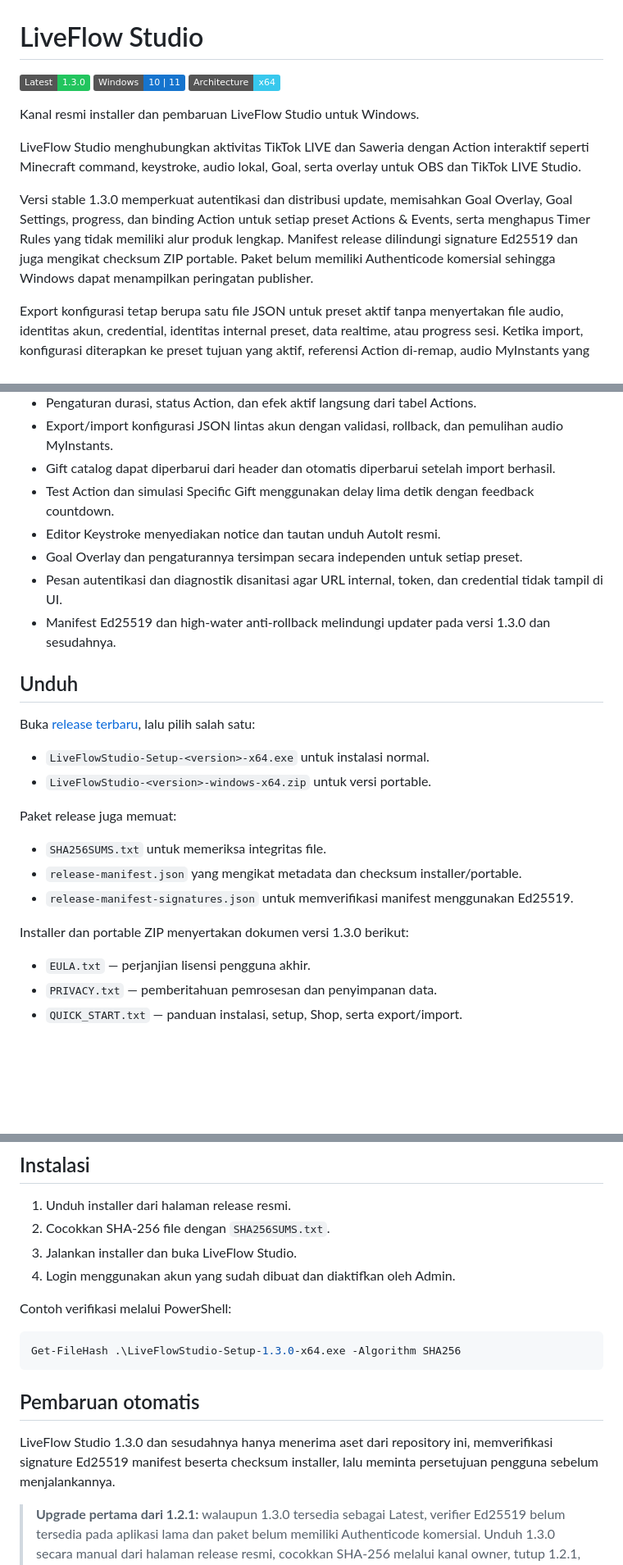
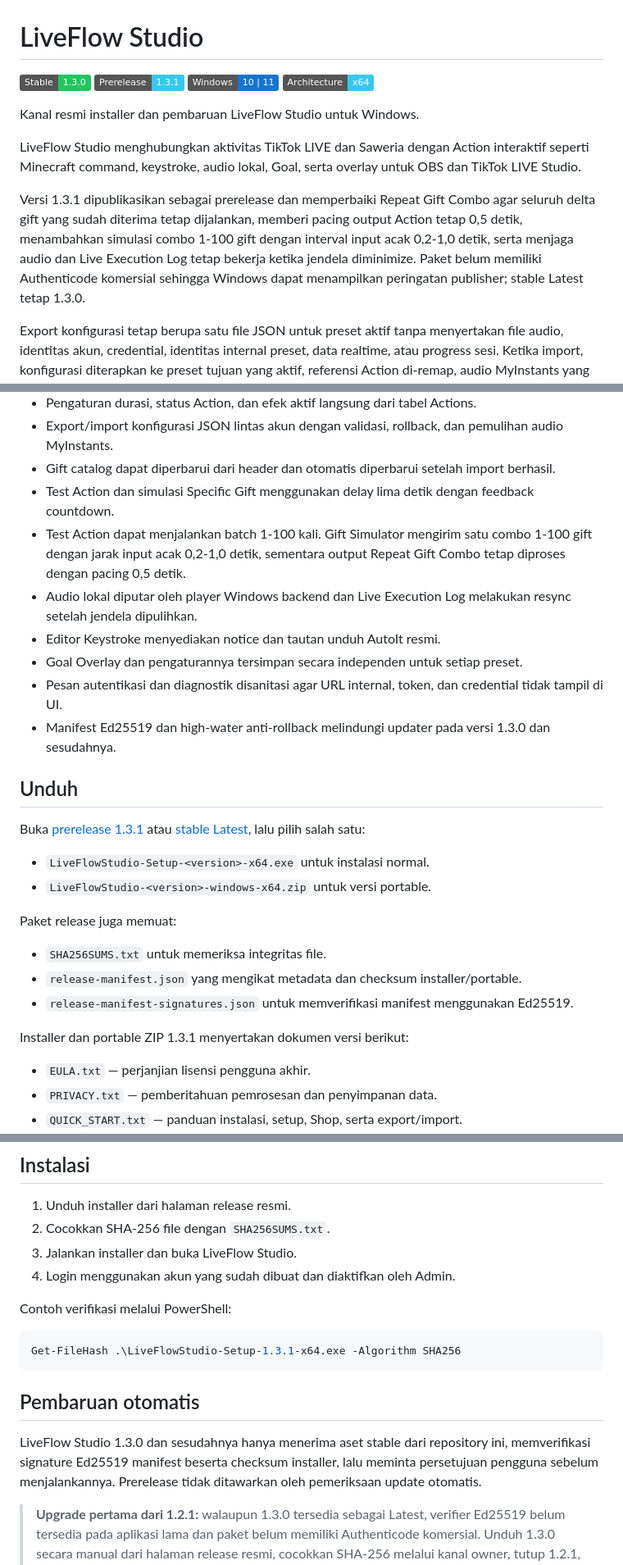
Before and after one commit to zufarrizal/LiveFlowStudio-Releases, a Markdown page: README.md, 3 parts joined by grey strips. Shown at 82% size. Rendered like a GitHub page; badges without logos; blank space fills up the shorter version.

Commit message:
docs: update public README for 1.3.1

````diff
--- a/README.md
+++ b/README.md
@@ -1,6 +1,7 @@
 # LiveFlow Studio
 
-![Latest](https://img.shields.io/badge/Latest-1.3.0-22C55E)
+![Stable](https://img.shields.io/badge/Stable-1.3.0-22C55E)
+![Prerelease](https://img.shields.io/badge/Prerelease-1.3.1-38C8ED)
 ![Windows](https://img.shields.io/badge/Windows-10%20%7C%2011-1674CE?logo=windows11&logoColor=white)
 ![Architecture](https://img.shields.io/badge/Architecture-x64-38C8ED)
 
@@ -8,7 +9,7 @@ Kanal resmi installer dan pembaruan LiveFlow Studio untuk Windows.
 
 LiveFlow Studio menghubungkan aktivitas TikTok LIVE dan Saweria dengan Action interaktif seperti Minecraft command, keystroke, audio lokal, Goal, serta overlay untuk OBS dan TikTok LIVE Studio.
 
-Versi stable 1.3.0 memperkuat autentikasi dan distribusi update, memisahkan Goal Overlay, Goal Settings, progress, dan binding Action untuk setiap preset Actions & Events, serta menghapus Timer Rules yang tidak memiliki alur produk lengkap. Manifest release dilindungi signature Ed25519 dan juga mengikat checksum ZIP portable. Paket belum memiliki Authenticode komersial sehingga Windows dapat menampilkan peringatan publisher.
+Versi 1.3.1 dipublikasikan sebagai prerelease dan memperbaiki Repeat Gift Combo agar seluruh delta gift yang sudah diterima tetap dijalankan, memberi pacing output Action tetap 0,5 detik, menambahkan simulasi combo 1-100 gift dengan interval input acak 0,2-1,0 detik, serta menjaga audio dan Live Execution Log tetap bekerja ketika jendela diminimize. Paket belum memiliki Authenticode komersial sehingga Windows dapat menampilkan peringatan publisher; stable Latest tetap 1.3.0.
 
 Export konfigurasi tetap berupa satu file JSON untuk preset aktif tanpa menyertakan file audio, identitas akun, credential, identitas internal preset, data realtime, atau progress sesi. Ketika import, konfigurasi diterapkan ke preset tujuan yang aktif, referensi Action di-remap, audio MyInstants yang belum tersedia diunduh otomatis setelah preflight disetujui, dan aplikasi membuat backup sebelum konfigurasi diganti.
 
@@ -21,6 +22,8 @@ Export konfigurasi tetap berupa satu file JSON untuk preset aktif tanpa menyerta
 - Export/import konfigurasi JSON lintas akun dengan validasi, rollback, dan pemulihan audio MyInstants.
 - Gift catalog dapat diperbarui dari header dan otomatis diperbarui setelah import berhasil.
 - Test Action dan simulasi Specific Gift menggunakan delay lima detik dengan feedback countdown.
+- Test Action dapat menjalankan batch 1-100 kali. Gift Simulator mengirim satu combo 1-100 gift dengan jarak input acak 0,2-1,0 detik, sementara output Repeat Gift Combo tetap diproses dengan pacing 0,5 detik.
+- Audio lokal diputar oleh player Windows backend dan Live Execution Log melakukan resync setelah jendela dipulihkan.
 - Editor Keystroke menyediakan notice dan tautan unduh AutoIt resmi.
 - Goal Overlay dan pengaturannya tersimpan secara independen untuk setiap preset.
 - Pesan autentikasi dan diagnostik disanitasi agar URL internal, token, dan credential tidak tampil di UI.
@@ -28,7 +31,7 @@ Export konfigurasi tetap berupa satu file JSON untuk preset aktif tanpa menyerta
 
 ## Unduh
 
-Buka [release terbaru](https://github.com/zufarrizal/LiveFlowStudio-Releases/releases/latest), lalu pilih salah satu:
+Buka [prerelease 1.3.1](https://github.com/zufarrizal/LiveFlowStudio-Releases/releases/tag/v1.3.1) atau [stable Latest](https://github.com/zufarrizal/LiveFlowStudio-Releases/releases/latest), lalu pilih salah satu:
 
 - `LiveFlowStudio-Setup-<version>-x64.exe` untuk instalasi normal.
 - `LiveFlowStudio-<version>-windows-x64.zip` untuk versi portable.
@@ -39,7 +42,7 @@ Paket release juga memuat:
 - `release-manifest.json` yang mengikat metadata dan checksum installer/portable.
 - `release-manifest-signatures.json` untuk memverifikasi manifest menggunakan Ed25519.
 
-Installer dan portable ZIP menyertakan dokumen versi 1.3.0 berikut:
+Installer dan portable ZIP 1.3.1 menyertakan dokumen versi berikut:
 
 - `EULA.txt` — perjanjian lisensi pengguna akhir.
 - `PRIVACY.txt` — pemberitahuan pemrosesan dan penyimpanan data.
@@ -56,12 +59,12 @@ Installer dan portable ZIP menyertakan dokumen versi 1.3.0 berikut:
 Contoh verifikasi melalui PowerShell:
 
 ```powershell
-Get-FileHash .\LiveFlowStudio-Setup-1.3.0-x64.exe -Algorithm SHA256
+Get-FileHash .\LiveFlowStudio-Setup-1.3.1-x64.exe -Algorithm SHA256
 ```
 
 ## Pembaruan otomatis
 
-LiveFlow Studio 1.3.0 dan sesudahnya hanya menerima aset dari repository ini, memverifikasi signature Ed25519 manifest beserta checksum installer, lalu meminta persetujuan pengguna sebelum menjalankannya.
+LiveFlow Studio 1.3.0 dan sesudahnya hanya menerima aset stable dari repository ini, memverifikasi signature Ed25519 manifest beserta checksum installer, lalu meminta persetujuan pengguna sebelum menjalankannya. Prerelease tidak ditawarkan oleh pemeriksaan update otomatis.
 
 > **Upgrade pertama dari 1.2.1:** walaupun 1.3.0 tersedia sebagai Latest, verifier Ed25519 belum tersedia pada aplikasi lama dan paket belum memiliki Authenticode komersial. Unduh 1.3.0 secara manual dari halaman release resmi, cocokkan SHA-256 melalui kanal owner, tutup 1.2.1, lalu jalankan installer baru. Jangan mengandalkan tombol update otomatis 1.2.1 untuk mengautentikasi transisi bootstrap ini.
 
````
Also changed, not shown: other parts of README.md (+1 -1 lines).
